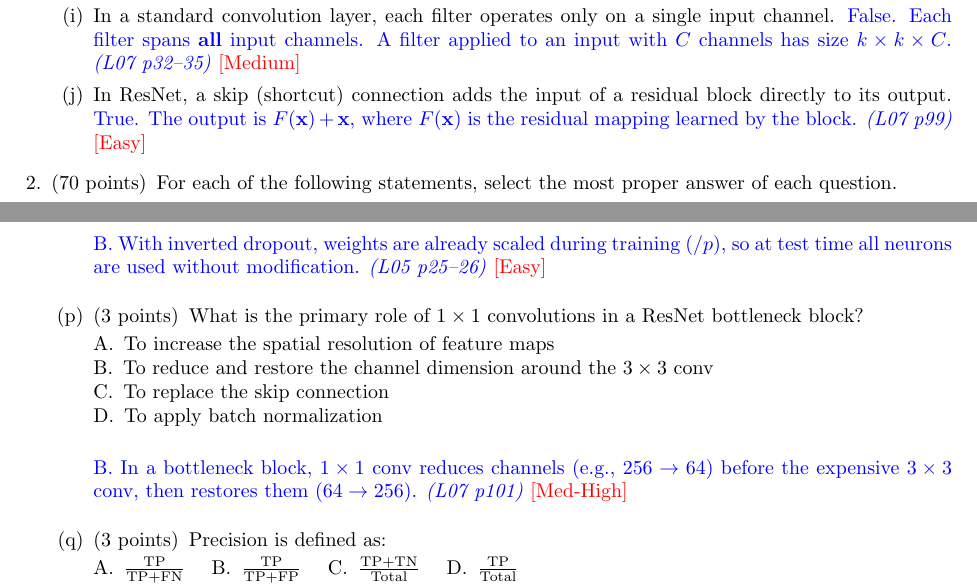
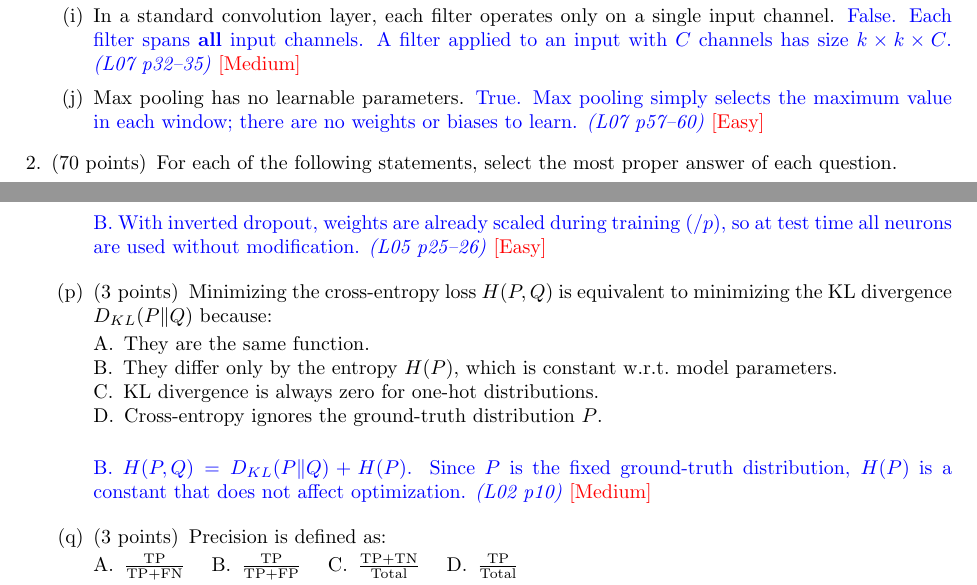
Before and after one commit to kinam0252/AI502-2026-Spring-Midterm, a LaTeX problem sheet (main.tex, which reads multiple_choice.tex, true_false.tex): two parts of pages 2 and 4 of 5, joined at a grey line, cut so that both start at the same text. Compiled offline with pdfLaTeX.

Commit message:
Replace ResNet questions (not taught) with pooling T/F + KL div MC
T/F 10: ResNet skip connection → Max pooling has no learnable params (L07 p57-60)
MC p: ResNet bottleneck 1x1 → CE ≡ KL divergence + const H(P) (L02 p10)

Co-authored-by: Copilot <223556219+Copilot@users.noreply.github.com>

```diff
--- a/multiple_choice.tex
+++ b/multiple_choice.tex
@@ -201,17 +201,17 @@
 \answer{B. With inverted dropout, weights are already scaled during training ($/ p$), so at test time all neurons are used without modification. \textit{(L05 p25--26)} \textcolor{red}{[Easy]}}
 \vspace{\stretch{1}}
 
-% 출처: L07 (ResNet bottleneck) — p101
-\part[3] What is the primary role of $1 \times 1$ convolutions in a ResNet bottleneck block?
+% 출처: L02 (KL Divergence vs Cross Entropy) — p10
+\part[3] Minimizing the cross-entropy loss $H(P, Q)$ is equivalent to minimizing the KL divergence $D_{KL}(P \| Q)$ because:
 
 \begin{oneparchoices}
- \choice To increase the spatial resolution of feature maps \\
- \choice To reduce and restore the channel dimension around the $3 \times 3$ conv \\
- \choice To replace the skip connection \\
- \choice To apply batch normalization \\
+ \choice They are the same function. \\
+ \choice They differ only by the entropy $H(P)$, which is constant w.r.t.\ model parameters. \\
+ \choice KL divergence is always zero for one-hot distributions. \\
+ \choice Cross-entropy ignores the ground-truth distribution $P$. \\
 \end{oneparchoices}
 
-\answer{B. In a bottleneck block, $1 \times 1$ conv reduces channels (e.g., $256 \to 64$) before the expensive $3 \times 3$ conv, then restores them ($64 \to 256$). \textit{(L07 p101)} \textcolor{red}{[Med-High]}}
+\answer{B. $H(P,Q) = D_{KL}(P \| Q) + H(P)$. Since $P$ is the fixed ground-truth distribution, $H(P)$ is a constant that does not affect optimization. \textit{(L02 p10)} \textcolor{red}{[Medium]}}
 \vspace{\stretch{1}}
 
 % 출처: L06 (Precision / Recall) — p4-5
--- a/true_false.tex
+++ b/true_false.tex
@@ -54,9 +54,9 @@ points, but a wrong answer will get -3 points. No answer will get
 \answer{False. Each filter spans \textbf{all} input channels. A filter applied to an input with $C$ channels has size $k \times k \times C$. \textit{(L07 p32--35)} \textcolor{red}{[Medium]}}
 \vspace{\stretch{1}}
 
-% 출처: L07 (ResNet) — p99
-\part In ResNet, a skip (shortcut) connection adds the input of a residual block directly to its output.
-\answer{True. The output is $F(\mathbf{x}) + \mathbf{x}$, where $F(\mathbf{x})$ is the residual mapping learned by the block. \textit{(L07 p99)} \textcolor{red}{[Easy]}}
+% 출처: L07 (Max Pooling) — p57-60
+\part Max pooling has no learnable parameters.
+\answer{True. Max pooling simply selects the maximum value in each window; there are no weights or biases to learn. \textit{(L07 p57--60)} \textcolor{red}{[Easy]}}
 \vspace{\stretch{1}}
 
 \end{parts}
```
